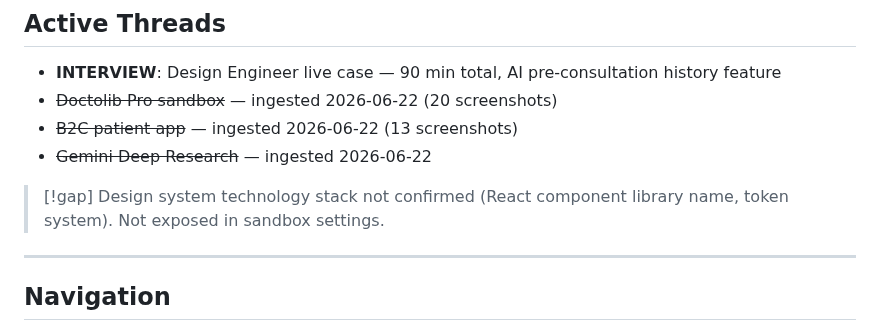
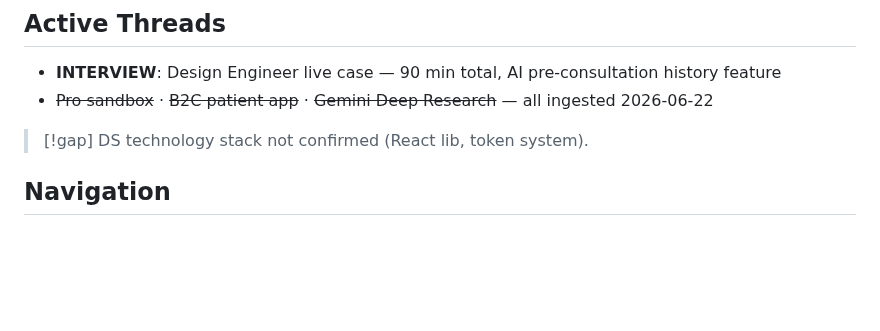
Before and after one commit to uack/doctolib, a Markdown page: wiki/hot.md, the part around the change. Drawn GitHub-style; blank space fills up the shorter version.

Commit message:
wiki: auto-commit 2026-06-22 16:47

```diff
--- a/wiki/hot.md
+++ b/wiki/hot.md
@@ -103,13 +103,9 @@ Big bet: "This infrastructure powers every AI touchpoint Doctolib will ever ship
 ## Active Threads
 
 - **INTERVIEW**: Design Engineer live case — 90 min total, AI pre-consultation history feature
-- ~~Doctolib Pro sandbox~~ — ingested 2026-06-22 (20 screenshots)
-- ~~B2C patient app~~ — ingested 2026-06-22 (13 screenshots)
-- ~~Gemini Deep Research~~ — ingested 2026-06-22
+- ~~Pro sandbox~~ · ~~B2C patient app~~ · ~~Gemini Deep Research~~ — all ingested 2026-06-22
 
-> [!gap] Design system technology stack not confirmed (React component library name, token system). Not exposed in sandbox settings.
-
----
+> [!gap] DS technology stack not confirmed (React lib, token system).
 
 ## Navigation
 
```
